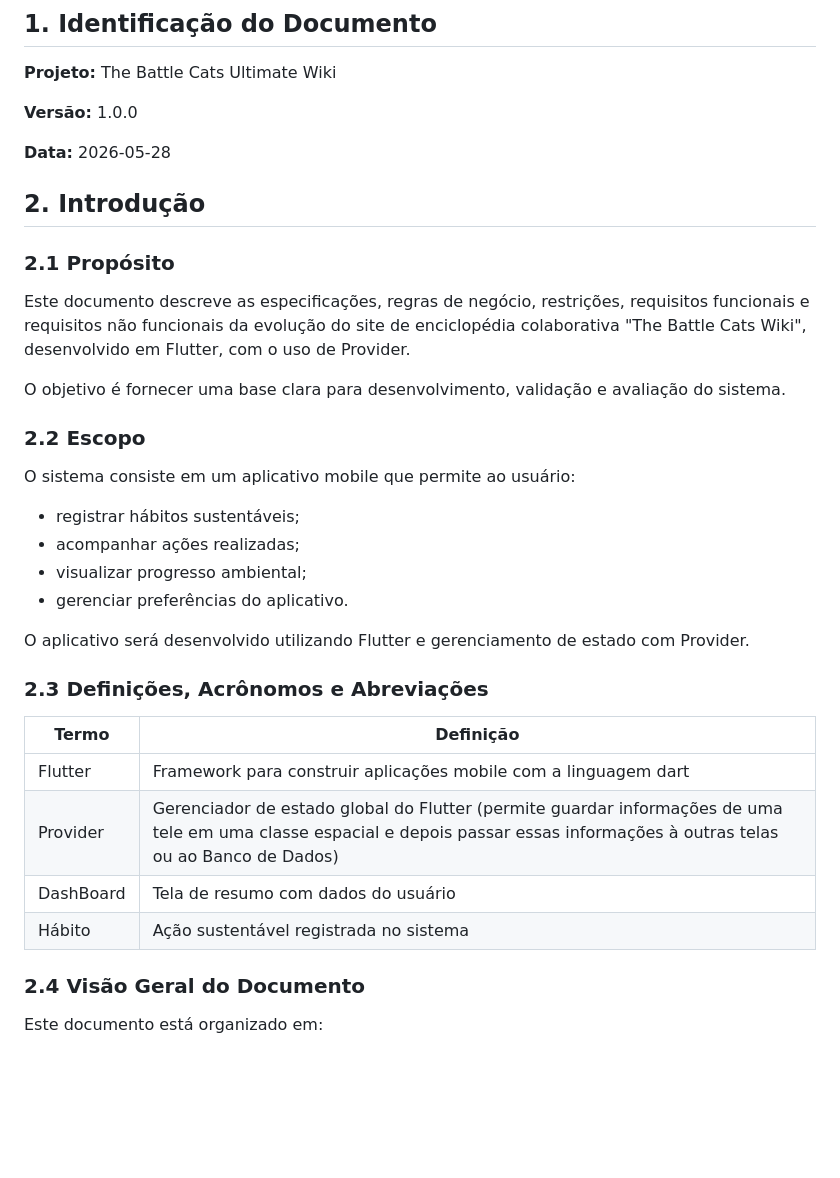
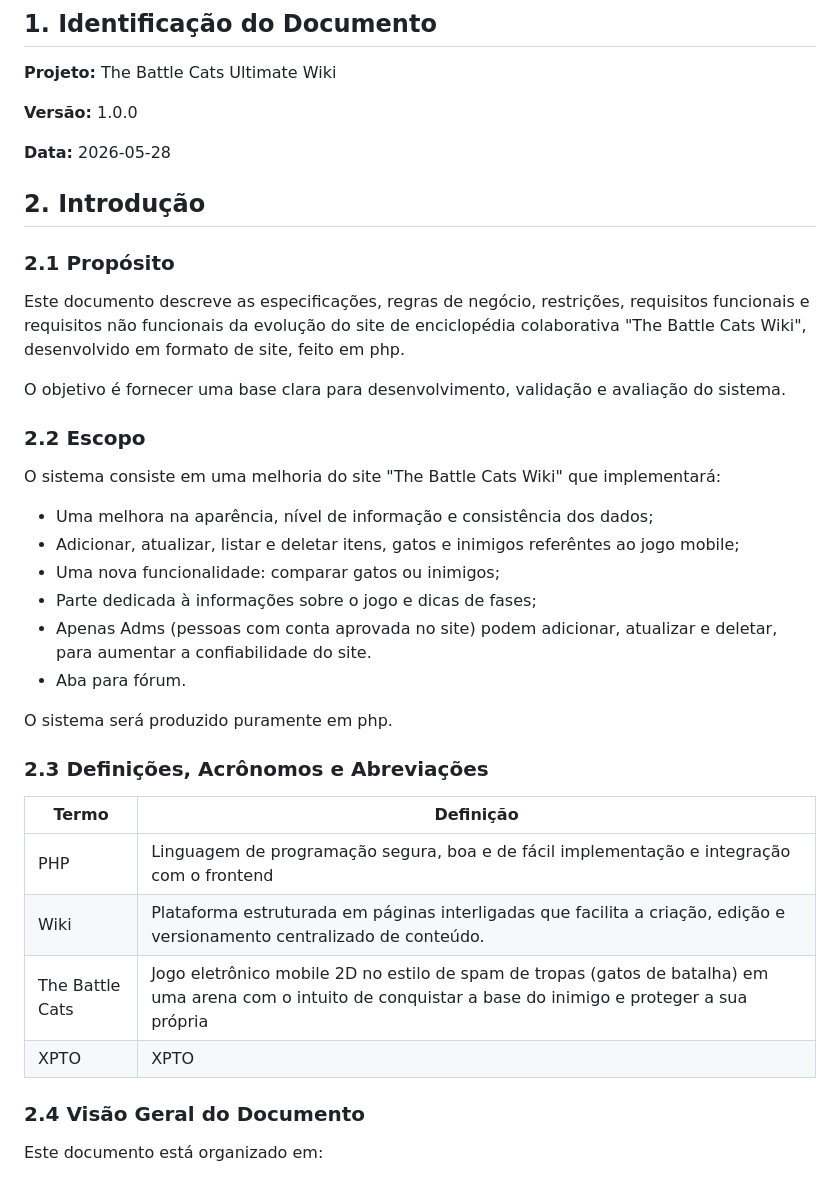
Before and after one commit to Liphyzz/s12-r1-projeto-final-php, a Markdown page: README.md, the part around one of its changes. GitHub-like rendering; blank space fills up the shorter version.

Commit message:
Edição até 3.3 do README

```diff
--- a/README.md
+++ b/README.md
@@ -12,34 +12,35 @@ Estrutura Baseada na ISO/IEC/IEEE 29148:2018
 
 **Data:** 2026-05-28
 
-
 ## 2. Introdução
 
 ### 2.1 Propósito
 
-Este documento descreve as especificações, regras de negócio, restrições, requisitos funcionais e requisitos não funcionais da evolução do site de enciclopédia colaborativa "The Battle Cats Wiki", desenvolvido em Flutter, com o uso de Provider.
+Este documento descreve as especificações, regras de negócio, restrições, requisitos funcionais e requisitos não funcionais da evolução do site de enciclopédia colaborativa "The Battle Cats Wiki", desenvolvido em formato de site, feito em php.
 
 O objetivo é fornecer uma base clara para desenvolvimento, validação e avaliação do sistema.
 
 ### 2.2 Escopo
 
-O sistema consiste em um aplicativo mobile que permite ao usuário:
+O sistema consiste em uma melhoria do site "The Battle Cats Wiki" que implementará:
 
-- registrar hábitos sustentáveis;
-- acompanhar ações realizadas;
-- visualizar progresso ambiental;
-- gerenciar preferências do aplicativo.
+- Uma melhora na aparência, nível de informação e consistência dos dados;
+- Adicionar, atualizar, listar e deletar itens, gatos e inimigos referêntes ao jogo mobile;
+- Uma nova funcionalidade: comparar gatos ou inimigos;
+- Parte dedicada à informações sobre o jogo e dicas de fases;
+- Apenas Adms (pessoas com conta aprovada no site) podem adicionar, atualizar e deletar, para aumentar a confiabilidade do site.
+- Aba para fórum.
 
-O aplicativo será desenvolvido utilizando Flutter e gerenciamento de estado com Provider.
+O sistema será produzido puramente em php.
 
 ### 2.3 Definições, Acrônomos e Abreviações
 
 |Termo|Definição|
 |---|---|
-|Flutter|Framework para construir aplicações mobile com a linguagem dart|
-|Provider|Gerenciador de estado global do Flutter (permite guardar informações de uma tele em uma classe espacial e depois passar essas informações à outras telas ou ao Banco de Dados)|
-|DashBoard|Tela de resumo com dados do usuário|
-|Hábito|Ação sustentável registrada no sistema|
+|PHP|Linguagem de programação segura, boa e de fácil implementação e integração com o frontend|
+|Wiki| Plataforma estruturada em páginas interligadas que facilita a criação, edição e versionamento centralizado de conteúdo. |
+|The Battle Cats|Jogo eletrônico mobile 2D no estilo de spam de tropas (gatos de batalha) em uma arena com o intuito de conquistar a base do inimigo e proteger a sua própria|
+|XPTO|XPTO|
 
 ### 2.4 Visão Geral do Documento
 
```
Also changed, not shown: other parts of README.md (+16 -8 lines).
